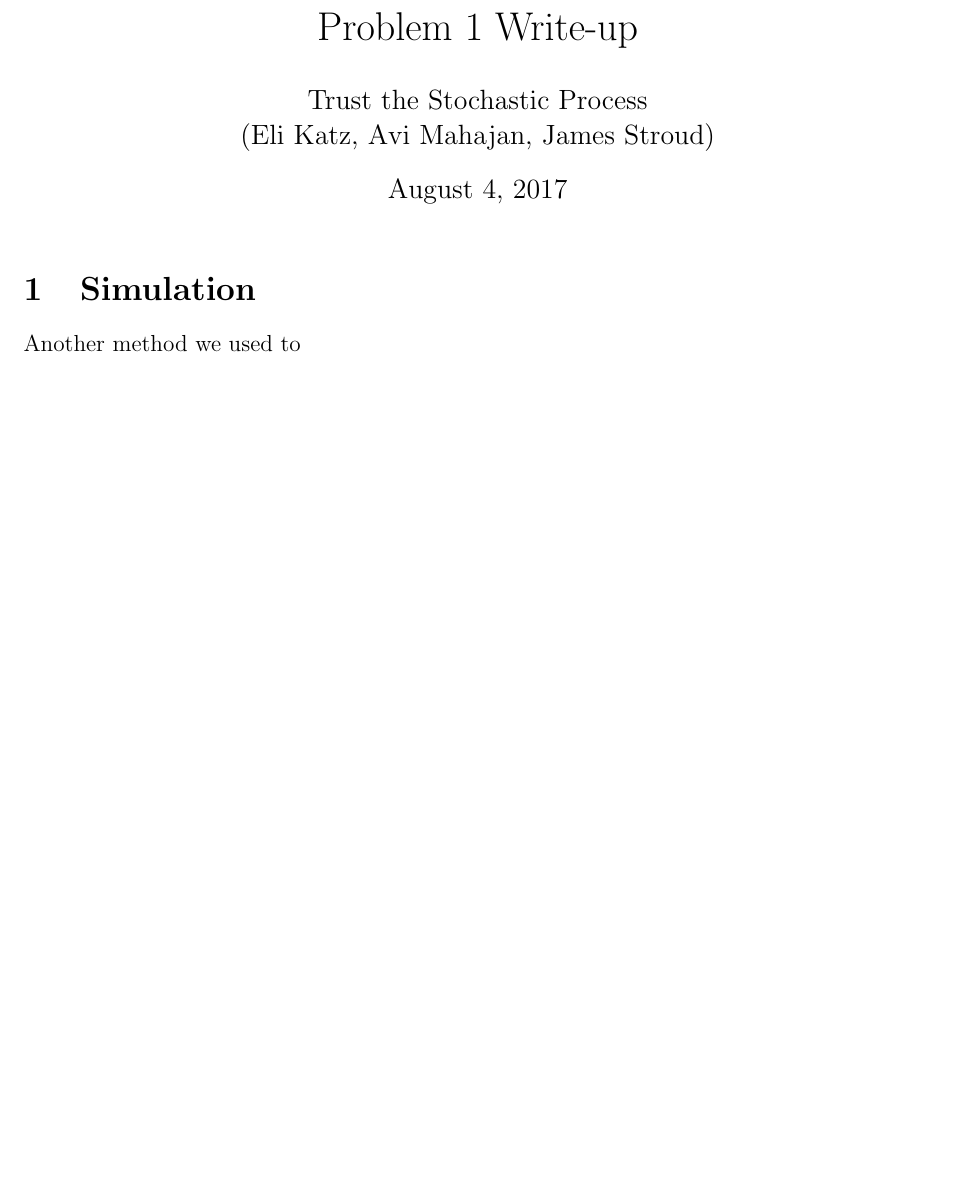
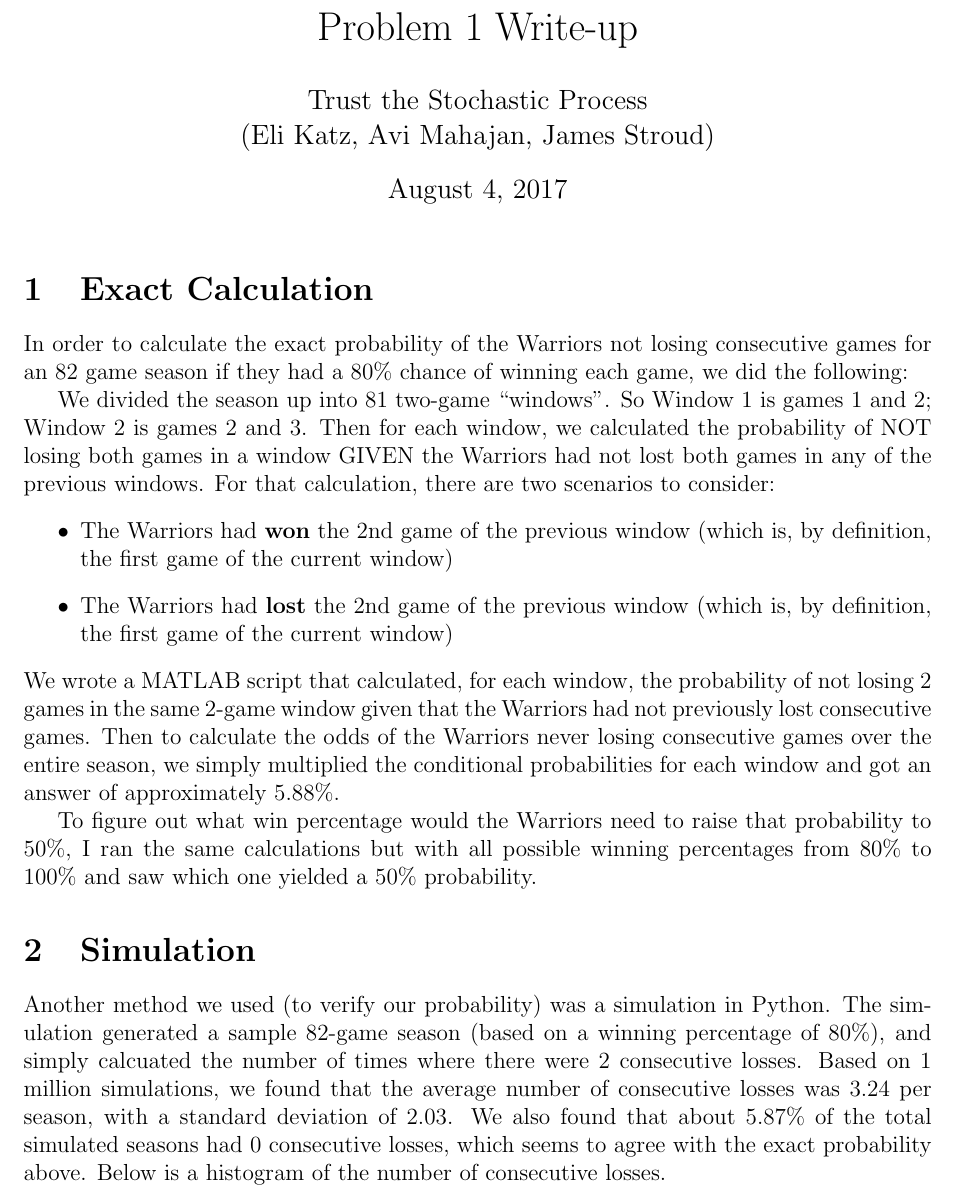
Before and after one commit to amahaja5/nba-hacks, a LaTeX document (Problem_1.tex): part of the page before the commit and part of page 1 of 3 after it, cut so that both start at the same text, the shorter picture padded with empty space. Compiled offline with pdfLaTeX.

Commit message:
fixed some of the write-up

```diff
--- a/Problem_1.tex
+++ b/Problem_1.tex
@@ -79,5 +79,19 @@
 
 \maketitle
 
+\section{Exact Calculation}
+ In order to calculate the exact probability of the Warriors not losing consecutive games for an 82 game season if they had a 80\% chance of winning each game, we did the following:
+
+We divided the season up into 81 two-game ``windows''. So Window 1 is
+games 1 and 2; Window 2 is games 2 and 3. Then for each window, we calculated the probability of NOT losing both games in a window GIVEN the Warriors had not lost both games in any of the previous windows. For that calculation, there are two scenarios to consider:
+\begin{itemize}
+\item The Warriors had \textbf{won} the 2nd game of the previous window (which is, by definition, the first game of the current window)
+\item The Warriors had \textbf{lost} the 2nd game of the previous window (which is, by definition, the first game of the current window)
+\end{itemize}
+We wrote a MATLAB script that calculated, for each window, the probability of not losing 2 games in the same 2-game window given that the Warriors had not previously lost consecutive games. Then to calculate the odds of the Warriors never losing consecutive games over the entire season, we simply multiplied the conditional probabilities for each window and got an answer of approximately 5.88\%.
+
+To figure out what win percentage would the Warriors need to raise that probability to 50\%, I ran the same calculations but with all possible winning percentages from 80\% to 100\% and saw which one yielded a 50\% probability.
+
+
 \section{Simulation}
-Another method we used to
+Another method we used (to verify our probability) was a simulation in Python. The simulation generated a sample 82-game season (based on a winning percentage of 80\%), and simply calcuated the number of times where there were 2 consecutive losses. Based on 1 million simulations, we found that the average number of consecutive losses was 3.24 per season, with a standard deviation of 2.03. We also found that about 5.87\% of the total simulated seasons had 0 consecutive losses, which seems to agree with the exact probability above. Below is a histogram of the number of consecutive losses.
```
Also changed, not shown: Problem_1.pdf, figure_1.png (added), Problem_1.tex (6 more changed lines), 11 other files.
